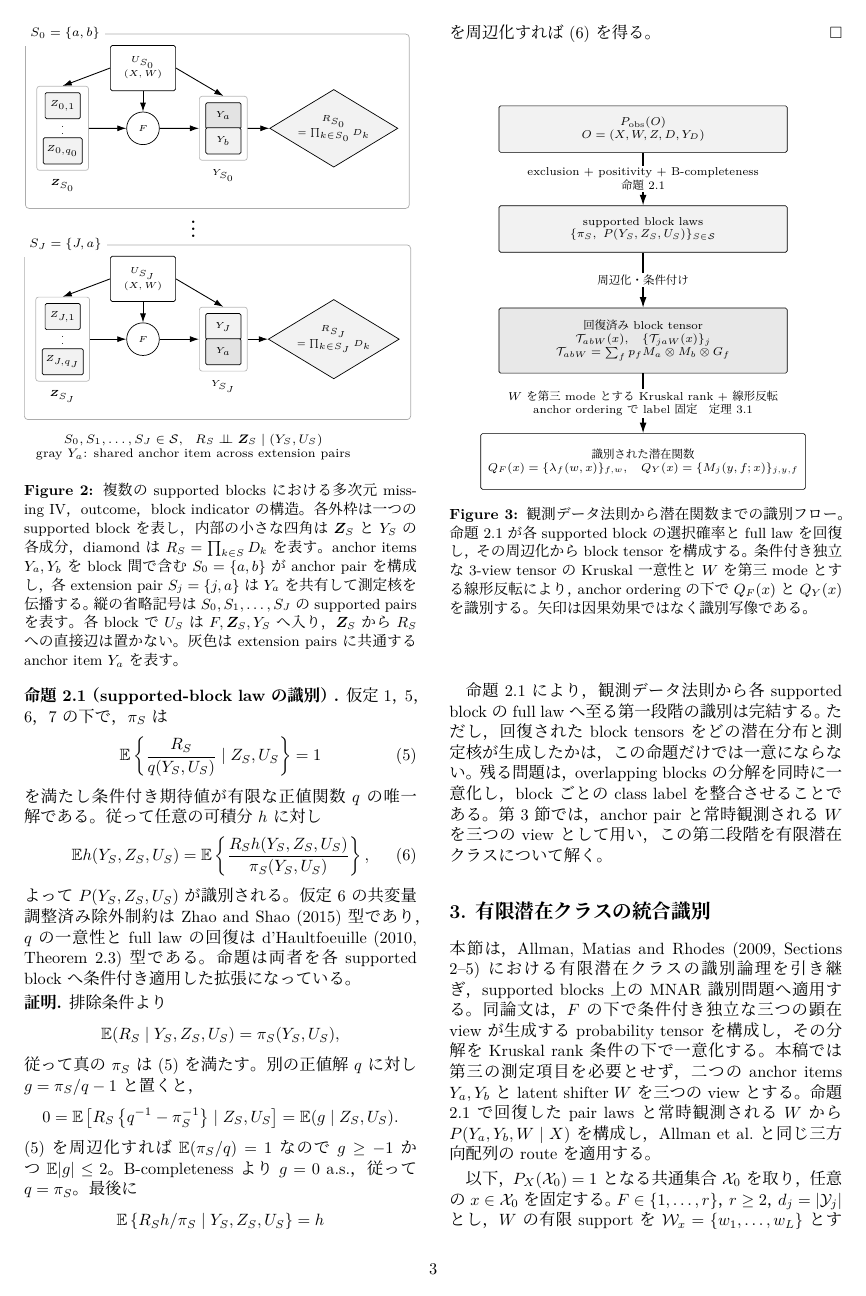
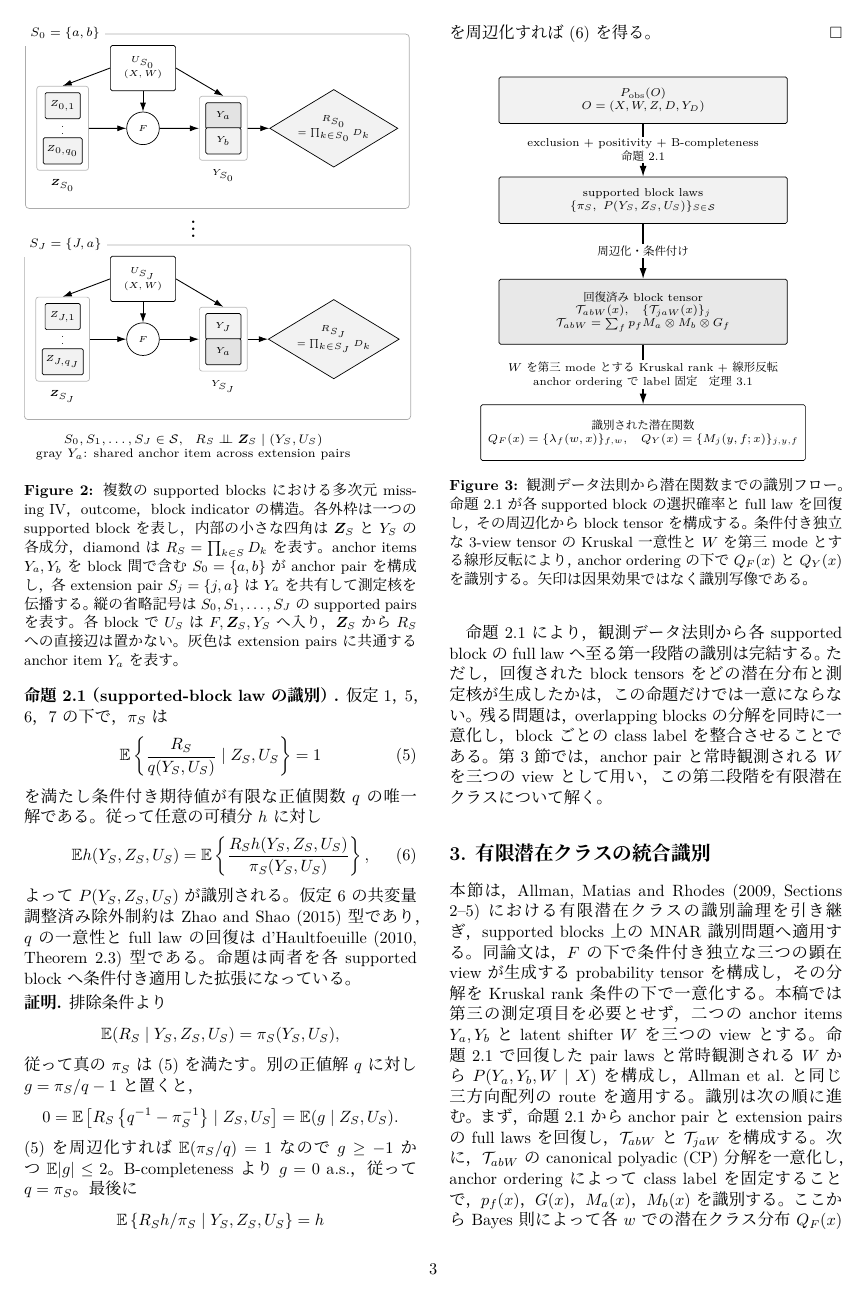
Before and after one commit to MHsamurai/missing-IV, a LaTeX document (notes/vector_missing_iv_identification_working.tex): page 3 of 7. Compiled offline with XeLaTeX; a missing font is replaced by an installed copy or a similar font.

Commit message:
Reorganize latent class identification section

```diff
--- a/notes/vector_missing_iv_identification_working.tex
+++ b/notes/vector_missing_iv_identification_working.tex
@@ -340,4 +340,10 @@ probability tensorを構成し，その分解をKruskal rank条件の下で一
 本稿では第三の測定項目を必要とせず，二つのanchor items $Y_a,Y_b$と
 latent shifter $W$を三つのviewとする。命題2.1で回復したpair lawsと
 常時観測される$W$から$P(Y_a,Y_b,W\mid X)$を構成し，Allman et al.と
-同じ三方向配列のrouteを適用する。
+同じ三方向配列のrouteを適用する。識別は次の順に進む。まず，命題2.1から
+anchor pairとextension pairsのfull lawsを回復し，
+$\mathcal T_{abW}$と$\mathcal T_{jaW}$を構成する。次に，$\mathcal T_{abW}$の
+canonical polyadic (CP)分解を一意化し，anchor orderingによって
+class labelを固定することで，$p_f(x)$，$G(x)$，$M_a(x)$，$M_b(x)$を
+識別する。ここからBayes則によって各$w$での潜在クラス分布
+$Q_F(x)$を得る。さらに，extension pair tensorsを線形反転して
@@ -344,3 +354,4 @@ latent shifter $W$を三つのviewとする。命題2.1で回復したpair laws
+\subsection{識別対象とanchor-pair構成}
 
 以下，$P_X(\mathcal X_0)=1$となる共通集合$\mathcal X_0$を取り，任意の
 $x\in\mathcal X_0$を固定する。
```
Also changed, not shown: notes/vector_missing_iv_identification_working.tex (15 more changed lines).
